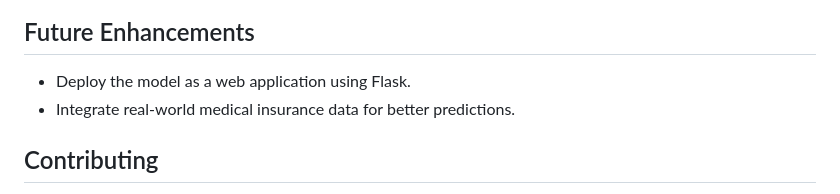
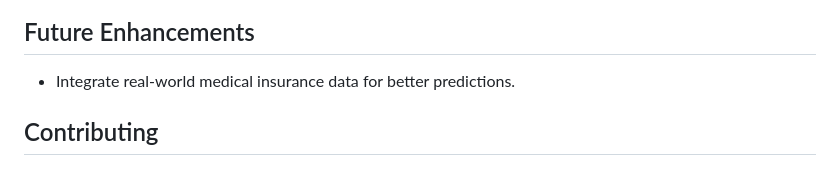
Before and after one commit to Pdeep666/ML_MODEL_DEPLOYMENT, a Markdown page: MEDICAL_INSURACE_PRICE/README.md, the part around the change. GitHub-like rendering.

```diff
--- a/MEDICAL_INSURACE_PRICE/README.md
+++ b/MEDICAL_INSURACE_PRICE/README.md
@@ -90,7 +90,6 @@ To predict medical insurance costs for a new input:
 ![image_anti](https://github.com/Pdeep666/ML_MODEL_DEPLOYMENT/blob/0b3804097415114a36e098ffcbcdb411c0c008f3/MEDICAL_INSURACE_PRICE/output.png)
 ## Future Enhancements
 
-- Deploy the model as a web application using Flask.
 - Integrate real-world medical insurance data for better predictions.
 
 ## Contributing
```
